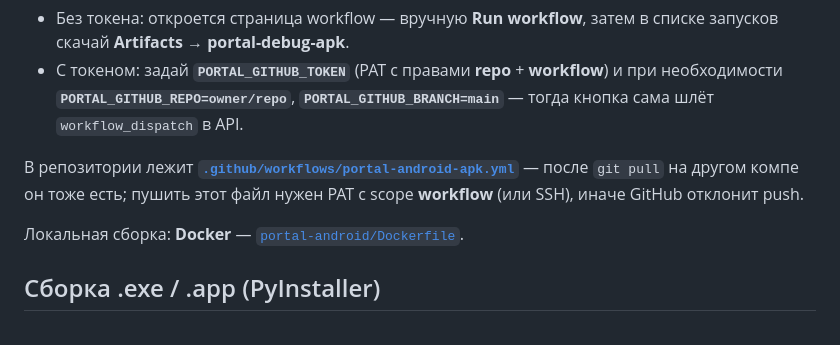
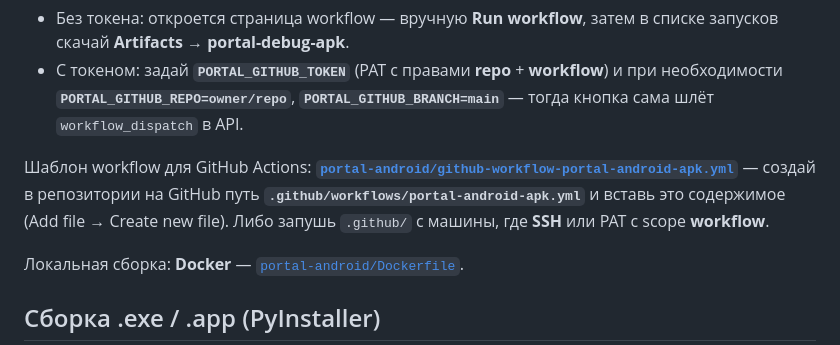
Before and after one commit to zapnikita95/portal, a Markdown page: README.md, the part around the change. Rendered like a GitHub page.

```diff
--- a/README.md
+++ b/README.md
@@ -76,7 +76,7 @@
 - Без токена: откроется страница workflow — вручную **Run workflow**, затем в списке запусков скачай **Artifacts → portal-debug-apk**.
 - С токеном: задай **`PORTAL_GITHUB_TOKEN`** (PAT с правами **repo** + **workflow**) и при необходимости **`PORTAL_GITHUB_REPO=owner/repo`**, **`PORTAL_GITHUB_BRANCH=main`** — тогда кнопка сама шлёт `workflow_dispatch` в API.
 
-В репозитории лежит **[`.github/workflows/portal-android-apk.yml`](.github/workflows/portal-android-apk.yml)** — после `git pull` на другом компе он тоже есть; пушить этот файл нужен PAT с scope **workflow** (или SSH), иначе GitHub отклонит push.
+Шаблон workflow для GitHub Actions: **[`portal-android/github-workflow-portal-android-apk.yml`](portal-android/github-workflow-portal-android-apk.yml)** — создай в репозитории на GitHub путь **`.github/workflows/portal-android-apk.yml`** и вставь это содержимое (Add file → Create new file). Либо запушь `.github/` с машины, где **SSH** или PAT с scope **workflow**.
 
 Локальная сборка: **Docker** — [`portal-android/Dockerfile`](portal-android/Dockerfile).
 
```
Also changed, not shown: portal-android/README.md (+3 -1 lines).
